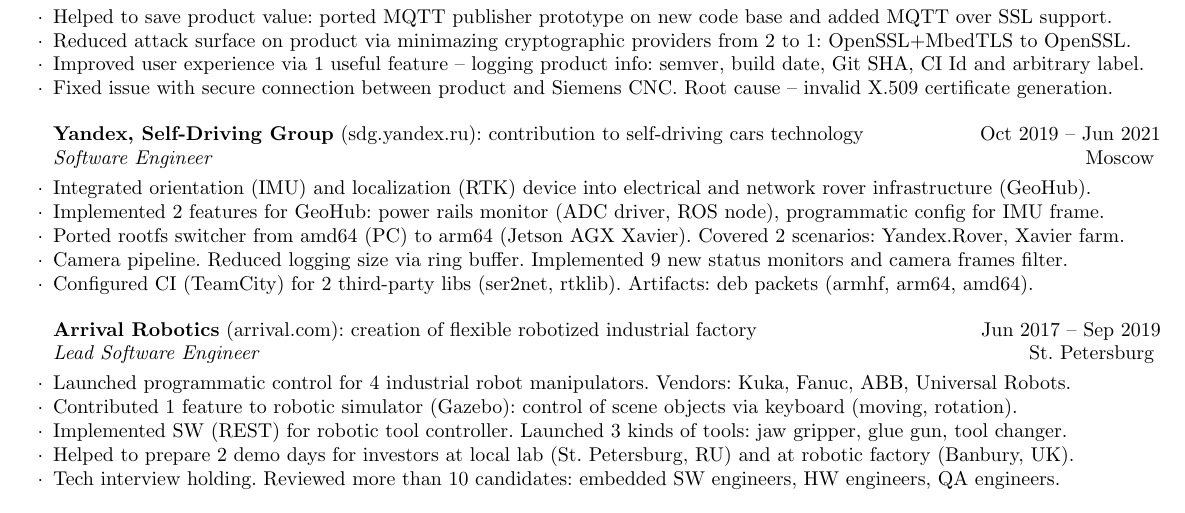
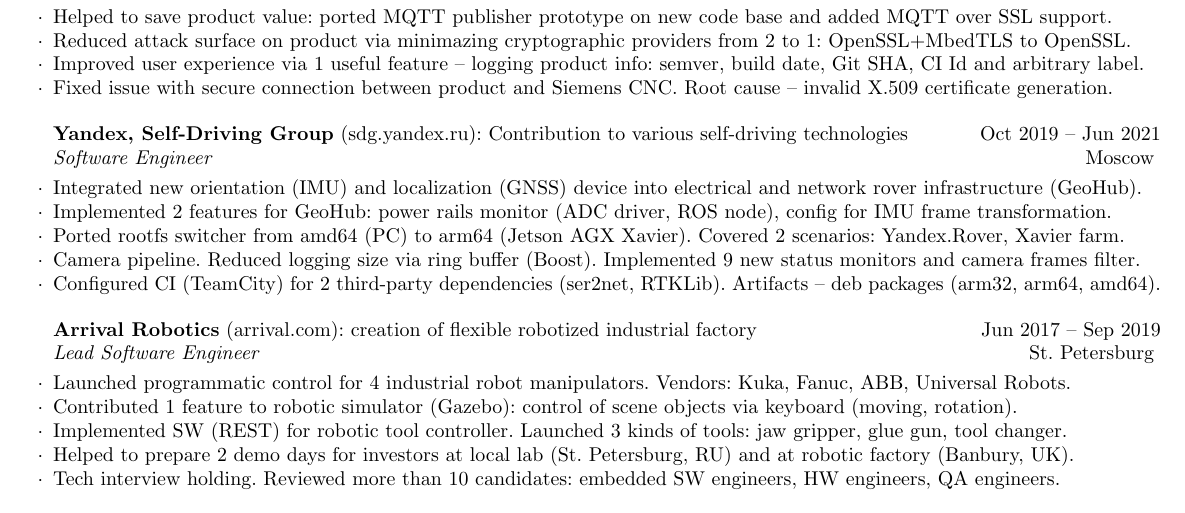
Before and after one commit to vyivanov/cv, a LaTeX CV (Vladimir.Ivanov.CV.tex): part of the page, cut so that both start at the same text. Compiled offline with pdfLaTeX.

Commit message:
Reformat 'Yandex' experience

```diff
--- a/Vladimir.Ivanov.CV.tex
+++ b/Vladimir.Ivanov.CV.tex
@@ -43,13 +43,13 @@
 \item Fixed issue with secure connection between product and Siemens CNC. Root cause -- invalid X.509 certificate generation.
 
 \end{rCompany}
-\begin{rCompany}{Yandex, Self-Driving Group}{sdg.yandex.ru}{contribution to self-driving cars technology}{Oct 2019 -- Jun 2021}{Software Engineer}{Moscow}
+\begin{rCompany}{Yandex, Self-Driving Group}{sdg.yandex.ru}{Contribution to various self-driving technologies}{Oct 2019 -- Jun 2021}{Software Engineer}{Moscow}
 
-\item Integrated orientation (IMU) and localization (RTK) device into electrical and network rover infrastructure (GeoHub).
-\item Implemented 2 features for GeoHub: power rails monitor (ADC driver, ROS node), programmatic config for IMU frame.
+\item Integrated new orientation (IMU) and localization (GNSS) device into electrical and network rover infrastructure (GeoHub).
+\item Implemented 2 features for GeoHub: power rails monitor (ADC driver, ROS node), config for IMU frame transformation.
 \item Ported rootfs switcher from amd64 (PC) to arm64 (Jetson AGX Xavier). Covered 2 scenarios: Yandex.Rover, Xavier farm.
-\item Camera pipeline. Reduced logging size via ring buffer. Implemented 9 new status monitors and camera frames filter.
-\item Configured CI (TeamCity) for 2 third-party libs (ser2net, rtklib). Artifacts: deb packets (armhf, arm64, amd64).
+\item Camera pipeline. Reduced logging size via ring buffer (Boost). Implemented 9 new status monitors and camera frames filter.
+\item Configured CI (TeamCity) for 2 third-party dependencies (ser2net, RTKLib). Artifacts -- deb packages (arm32, arm64, amd64).
 
 \end{rCompany}
 \begin{rCompany}{Arrival Robotics}{arrival.com}{creation of flexible robotized industrial factory}{Jun 2017 -- Sep 2019}{Lead Software Engineer}{St. Petersburg}
```
